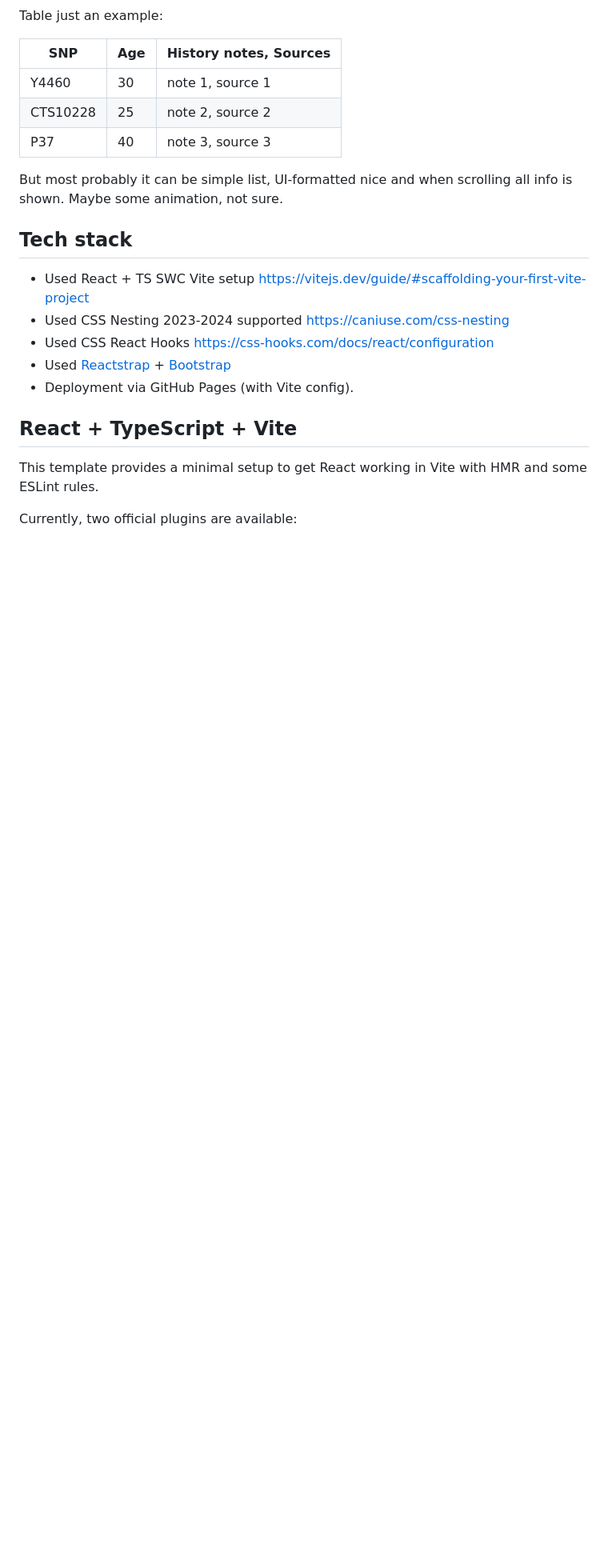
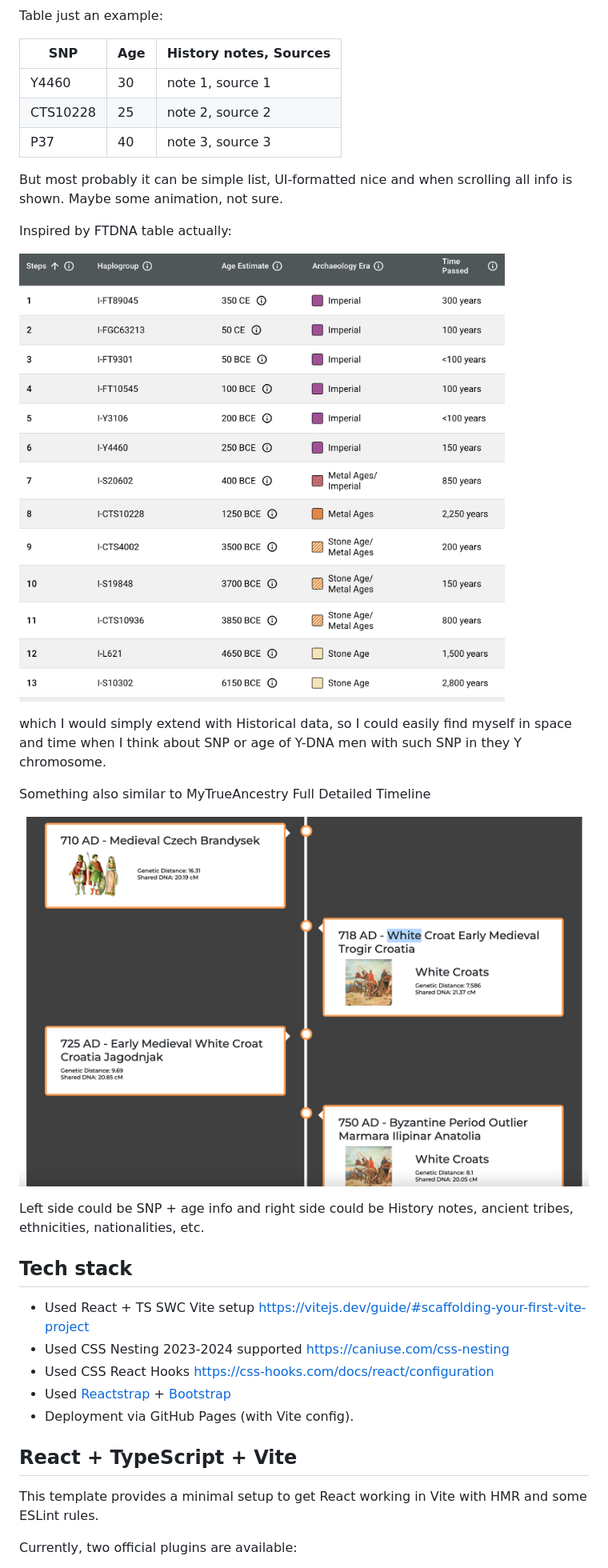
Before and after one commit to alundiak/my-dna, a Markdown page: README.md, the part around the change. Shown at 80% size. GitHub-like rendering; pictures changed too: img1.png (added), img2.png (added); blank space fills up the shorter version.

Commit message:
Added images to README to represent an idea

```diff
--- a/README.md
+++ b/README.md
@@ -26,6 +26,17 @@ Table just an example:
 
 But most probably it can be simple list, UI-formatted nice and when scrolling all info is shown. Maybe some animation, not sure.
 
+Inspired by FTDNA table actually:
+
+![img1](img1.png)
+
+which I would simply extend with Historical data, so I could easily find myself in space and time when I think about SNP or age of Y-DNA men with such SNP in they Y chromosome.
+
+Something also similar to MyTrueAncestry Full Detailed Timeline
+
+![img2](img2.png)
+
+Left side could be SNP + age info and right side could be History notes, ancient tribes, ethnicities, nationalities, etc.
 
 ## Tech stack
 
```
